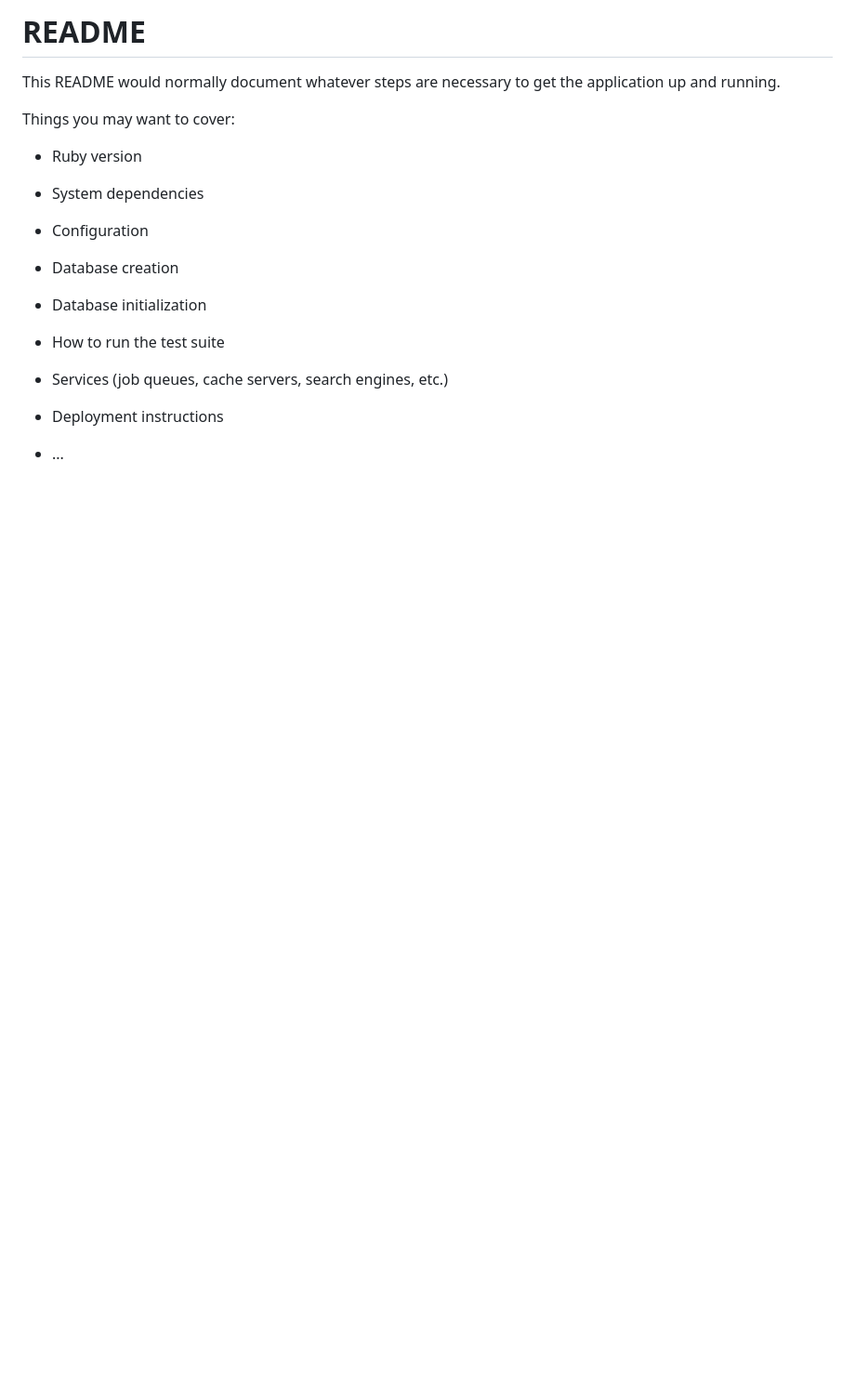
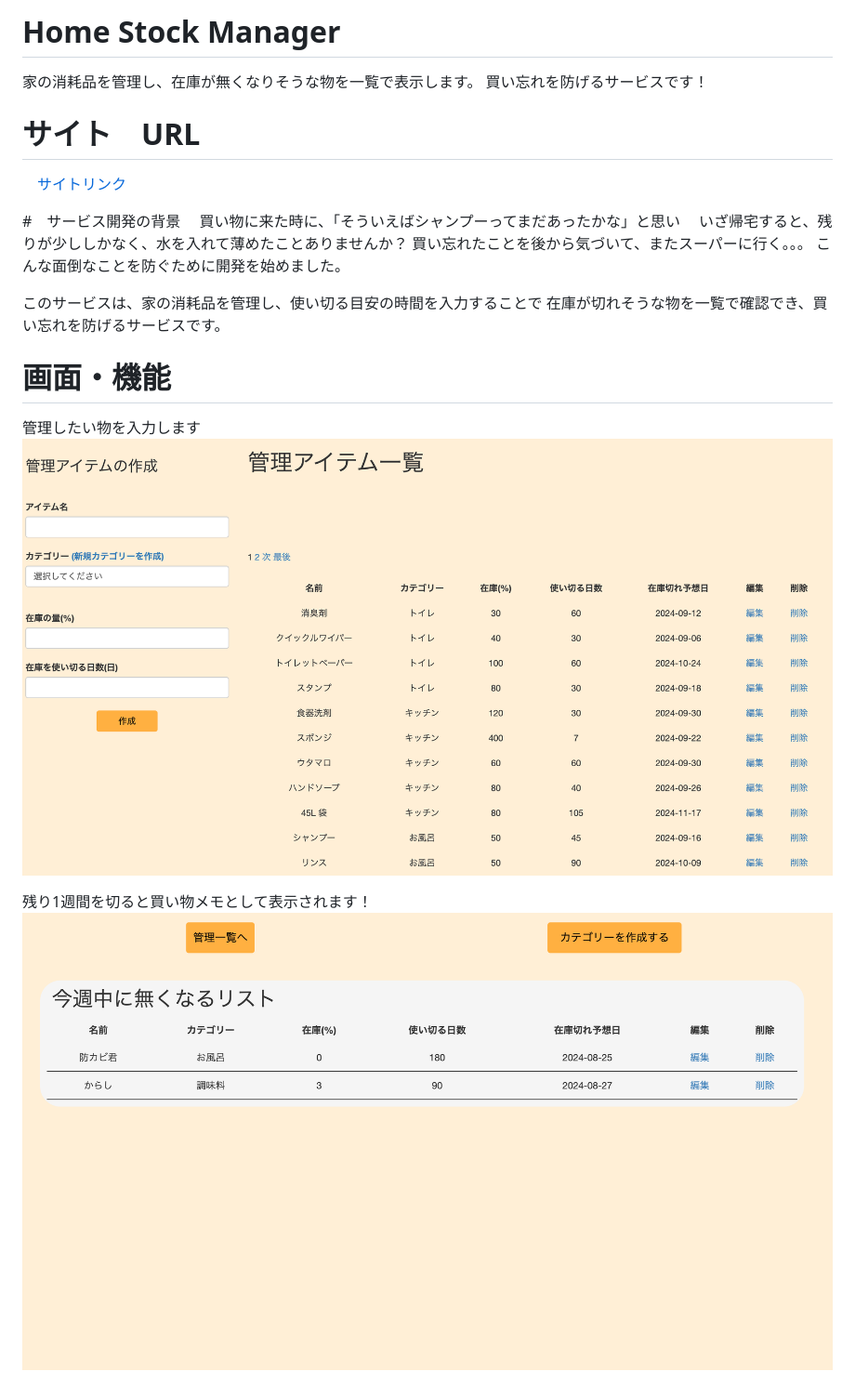
Before and after one commit to waktia/HomeStockManager, a Markdown page: README.md, the part around the change. Shown: that part at 93% size. Drawn GitHub-style; pictures changed too: app/assets/images/home.png (added), app/assets/images/item_index.png (added); blank space fills up the shorter version.

Commit message:
Readme create

```diff
--- a/README.md
+++ b/README.md
@@ -1,24 +1,22 @@
-# README
+# Home Stock Manager
+  家の消耗品を管理し、在庫が無くなりそうな物を一覧で表示します。
+  買い忘れを防げるサービスです！
 
-This README would normally document whatever steps are necessary to get the
-application up and running.
+# サイト　URL
+　[サイトリンク](https://homestockmanager.onrender.com/)
 
-Things you may want to cover:
+#　サービス開発の背景
+　買い物に来た時に、「そういえばシャンプーってまだあったかな」と思い
+　いざ帰宅すると、残りが少ししかなく、水を入れて薄めたことありませんか？
+  買い忘れたことを後から気づいて、またスーパーに行く。。。
+  こんな面倒なことを防ぐために開発を始めました。
 
-* Ruby version
+  このサービスは、家の消耗品を管理し、使い切る目安の時間を入力することで
+  在庫が切れそうな物を一覧で確認でき、買い忘れを防げるサービスです。
 
-* System dependencies
+# 画面・機能
+  管理したい物を入力します
+　![item index page](./app/assets/images/item_index.png)
 
-* Configuration
-
-* Database creation
-
-* Database initialization
-
-* How to run the test suite
-
-* Services (job queues, cache servers, search engines, etc.)
-
-* Deployment instructions
-
-* ...
+  残り1週間を切ると買い物メモとして表示されます！
+  ![item limit memo](./app/assets/images/home.png)
```
